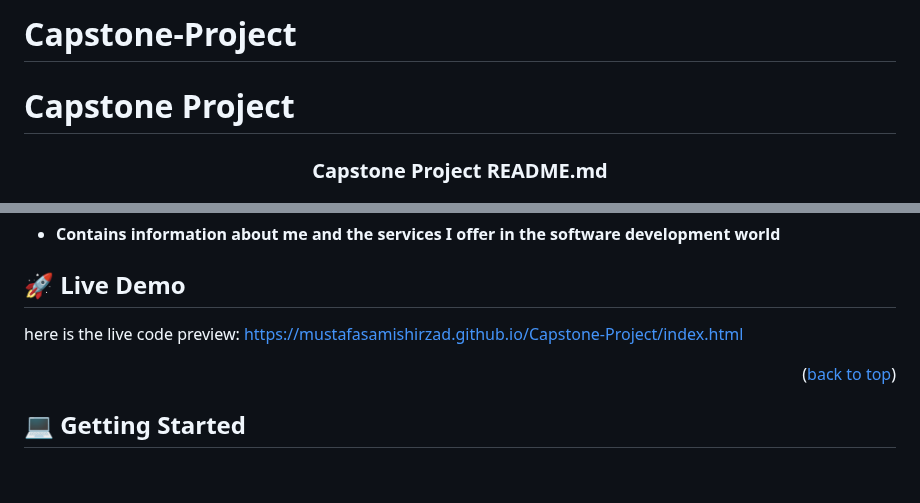
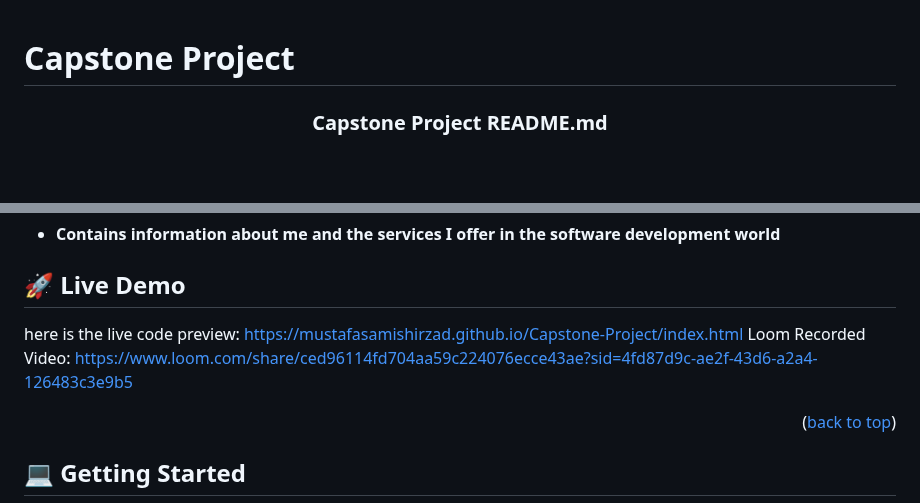
Before and after one commit to MustafaSamiShirzad/Capstone-Project, a Markdown page: README.md, 2 parts joined by grey strips. Drawn GitHub-style; blank space fills up the shorter version.

```diff
--- a/README.md
+++ b/README.md
@@ -1,5 +1,3 @@
-# Capstone-Project
-
 # Capstone Project
 <a name="readme-top"></a>
 
@@ -48,6 +46,7 @@ click on here to reach me: https://github.com/MustafaSamiShirzad
 ## 🚀 Live Demo <a name="live-demo"></a>
 
 here is the live code preview: https://mustafasamishirzad.github.io/Capstone-Project/index.html
+Loom Recorded Video: https://www.loom.com/share/ced96114fd704aa59c224076ecce43ae?sid=4fd87d9c-ae2f-43d6-a2a4-126483c3e9b5
 
 
 <p align="right">(<a href="#readme-top">back to top</a>)</p>
```
